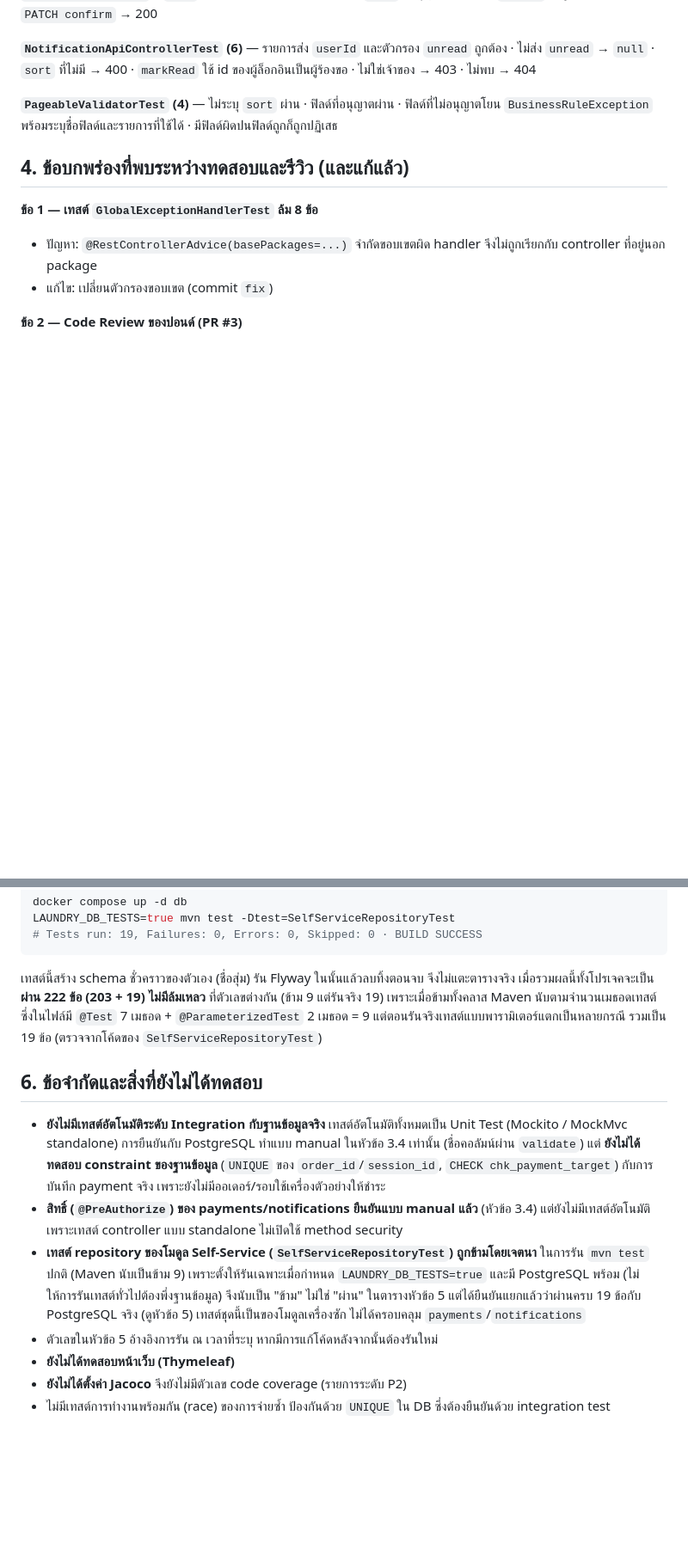
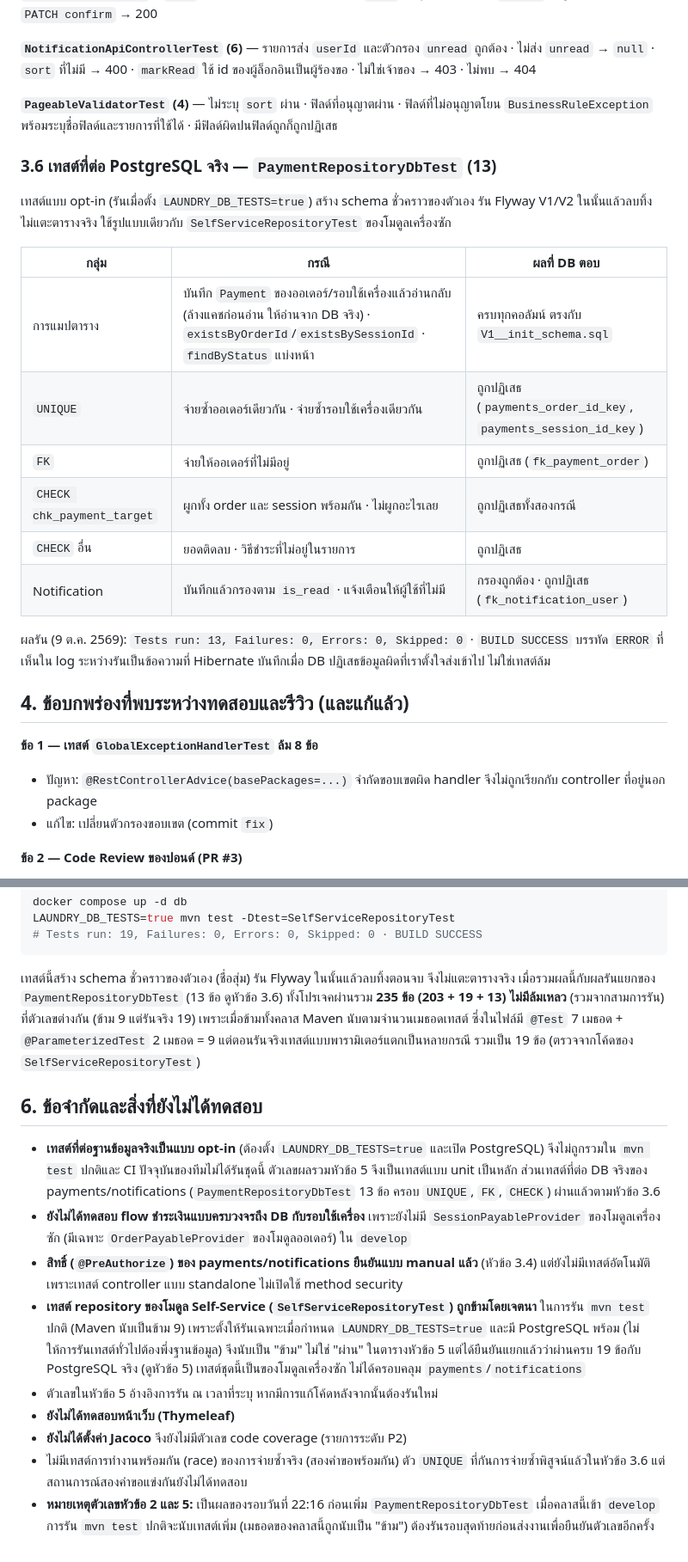
Before and after one commit to Oakiez/Laundry-Hub, a Markdown page: doc/test-report/test-report.md, 2 parts joined by grey strips. Shown at 86% size. Rendered like a GitHub page; blank space fills up the shorter version.

Commit message:
docs: document DB-backed payment tests in test report and Q&A

````diff
--- a/doc/test-report/test-report.md
+++ b/doc/test-report/test-report.md
@@ -135,6 +135,20 @@ error ทุกแบบตอบเป็นรูปแบบ `ApiErrorRespons
 
 **`PageableValidatorTest` (4)** — ไม่ระบุ `sort` ผ่าน · ฟิลด์ที่อนุญาตผ่าน · ฟิลด์ที่ไม่อนุญาตโยน `BusinessRuleException` พร้อมระบุชื่อฟิลด์และรายการที่ใช้ได้ · มีฟิลด์ผิดปนฟิลด์ถูกก็ถูกปฏิเสธ
 
+### 3.6 เทสต์ที่ต่อ PostgreSQL จริง — `PaymentRepositoryDbTest` (13)
+เทสต์แบบ opt-in (รันเมื่อตั้ง `LAUNDRY_DB_TESTS=true`) สร้าง schema ชั่วคราวของตัวเอง รัน Flyway V1/V2 ในนั้นแล้วลบทิ้ง ไม่แตะตารางจริง ใช้รูปแบบเดียวกับ `SelfServiceRepositoryTest` ของโมดูลเครื่องซัก
+
+| กลุ่ม | กรณี | ผลที่ DB ตอบ |
+|---|---|---|
+| การแมปตาราง | บันทึก `Payment` ของออเดอร์/รอบใช้เครื่องแล้วอ่านกลับ (ล้างแคชก่อนอ่าน ให้อ่านจาก DB จริง) · `existsByOrderId`/`existsBySessionId` · `findByStatus` แบ่งหน้า | ครบทุกคอลัมน์ ตรงกับ `V1__init_schema.sql` |
+| `UNIQUE` | จ่ายซ้ำออเดอร์เดียวกัน · จ่ายซ้ำรอบใช้เครื่องเดียวกัน | ถูกปฏิเสธ (`payments_order_id_key`, `payments_session_id_key`) |
+| `FK` | จ่ายให้ออเดอร์ที่ไม่มีอยู่ | ถูกปฏิเสธ (`fk_payment_order`) |
+| `CHECK chk_payment_target` | ผูกทั้ง order และ session พร้อมกัน · ไม่ผูกอะไรเลย | ถูกปฏิเสธทั้งสองกรณี |
+| `CHECK` อื่น | ยอดติดลบ · วิธีชำระที่ไม่อยู่ในรายการ | ถูกปฏิเสธ |
+| Notification | บันทึกแล้วกรองตาม `is_read` · แจ้งเตือนให้ผู้ใช้ที่ไม่มี | กรองถูกต้อง · ถูกปฏิเสธ (`fk_notification_user`) |
+
+ผลรัน (9 ต.ค. 2569): `Tests run: 13, Failures: 0, Errors: 0, Skipped: 0` · `BUILD SUCCESS` บรรทัด `ERROR` ที่เห็นใน log ระหว่างรันเป็นข้อความที่ Hibernate บันทึกเมื่อ DB ปฏิเสธข้อมูลผิดที่เราตั้งใจส่งเข้าไป ไม่ใช่เทสต์ล้ม
+
 ## 4. ข้อบกพร่องที่พบระหว่างทดสอบและรีวิว (และแก้แล้ว)
 
 **ข้อ 1 — เทสต์ `GlobalExceptionHandlerTest` ล้ม 8 ข้อ**
@@ -190,14 +204,16 @@ LAUNDRY_DB_TESTS=true mvn test -Dtest=SelfServiceRepositoryTest
 # Tests run: 19, Failures: 0, Errors: 0, Skipped: 0 · BUILD SUCCESS
 ```
 
-เทสต์นี้สร้าง schema ชั่วคราวของตัวเอง (ชื่อสุ่ม) รัน Flyway ในนั้นแล้วลบทิ้งตอนจบ จึงไม่แตะตารางจริง เมื่อรวมผลนี้ทั้งโปรเจคจะเป็น **ผ่าน 222 ข้อ (203 + 19) ไม่มีล้มเหลว** ที่ตัวเลขต่างกัน (ข้าม 9 แต่รันจริง 19) เพราะเมื่อข้ามทั้งคลาส Maven นับตามจำนวนเมธอดเทสต์ ซึ่งในไฟล์มี `@Test` 7 เมธอด + `@ParameterizedTest` 2 เมธอด = 9 แต่ตอนรันจริงเทสต์แบบพารามิเตอร์แตกเป็นหลายกรณี รวมเป็น 19 ข้อ (ตรวจจากโค้ดของ `SelfServiceRepositoryTest`)
+เทสต์นี้สร้าง schema ชั่วคราวของตัวเอง (ชื่อสุ่ม) รัน Flyway ในนั้นแล้วลบทิ้งตอนจบ จึงไม่แตะตารางจริง เมื่อรวมผลนี้กับผลรันแยกของ `PaymentRepositoryDbTest` (13 ข้อ ดูหัวข้อ 3.6) ทั้งโปรเจคผ่านรวม **235 ข้อ (203 + 19 + 13) ไม่มีล้มเหลว** (รวมจากสามการรัน) ที่ตัวเลขต่างกัน (ข้าม 9 แต่รันจริง 19) เพราะเมื่อข้ามทั้งคลาส Maven นับตามจำนวนเมธอดเทสต์ ซึ่งในไฟล์มี `@Test` 7 เมธอด + `@ParameterizedTest` 2 เมธอด = 9 แต่ตอนรันจริงเทสต์แบบพารามิเตอร์แตกเป็นหลายกรณี รวมเป็น 19 ข้อ (ตรวจจากโค้ดของ `SelfServiceRepositoryTest`)
 
 ## 6. ข้อจำกัดและสิ่งที่ยังไม่ได้ทดสอบ
 
-- **ยังไม่มีเทสต์อัตโนมัติระดับ Integration กับฐานข้อมูลจริง** เทสต์อัตโนมัติทั้งหมดเป็น Unit Test (Mockito / MockMvc standalone) การยืนยันกับ PostgreSQL ทำแบบ manual ในหัวข้อ 3.4 เท่านั้น (ชื่อคอลัมน์ผ่าน `validate`) แต่ **ยังไม่ได้ทดสอบ constraint ของฐานข้อมูล** (`UNIQUE` ของ `order_id`/`session_id`, `CHECK chk_payment_target`) กับการบันทึก payment จริง เพราะยังไม่มีออเดอร์/รอบใช้เครื่องตัวอย่างให้ชำระ
+- **เทสต์ที่ต่อฐานข้อมูลจริงเป็นแบบ opt-in** (ต้องตั้ง `LAUNDRY_DB_TESTS=true` และเปิด PostgreSQL) จึงไม่ถูกรวมใน `mvn test` ปกติและ CI ปัจจุบันของทีมไม่ได้รันชุดนี้ ตัวเลขผลรวมหัวข้อ 5 จึงเป็นเทสต์แบบ unit เป็นหลัก ส่วนเทสต์ที่ต่อ DB จริงของ payments/notifications (`PaymentRepositoryDbTest` 13 ข้อ ครอบ `UNIQUE`, `FK`, `CHECK`) ผ่านแล้วตามหัวข้อ 3.6
+- **ยังไม่ได้ทดสอบ flow ชำระเงินแบบครบวงจรถึง DB กับรอบใช้เครื่อง** เพราะยังไม่มี `SessionPayableProvider` ของโมดูลเครื่องซัก (มีเฉพาะ `OrderPayableProvider` ของโมดูลออเดอร์) ใน `develop`
 - **สิทธิ์ (`@PreAuthorize`) ของ payments/notifications ยืนยันแบบ manual แล้ว** (หัวข้อ 3.4) แต่ยังไม่มีเทสต์อัตโนมัติ เพราะเทสต์ controller แบบ standalone ไม่เปิดใช้ method security
 - **เทสต์ repository ของโมดูล Self-Service (`SelfServiceRepositoryTest`) ถูกข้ามโดยเจตนา** ในการรัน `mvn test` ปกติ (Maven นับเป็นข้าม 9) เพราะตั้งให้รันเฉพาะเมื่อกำหนด `LAUNDRY_DB_TESTS=true` และมี PostgreSQL พร้อม (ไม่ให้การรันเทสต์ทั่วไปต้องพึ่งฐานข้อมูล) จึงนับเป็น "ข้าม" ไม่ใช่ "ผ่าน" ในตารางหัวข้อ 5 แต่ได้ยืนยันแยกแล้วว่าผ่านครบ 19 ข้อกับ PostgreSQL จริง (ดูหัวข้อ 5) เทสต์ชุดนี้เป็นของโมดูลเครื่องซัก ไม่ได้ครอบคลุม `payments`/`notifications`
 - ตัวเลขในหัวข้อ 5 อ้างอิงการรัน ณ เวลาที่ระบุ หากมีการแก้โค้ดหลังจากนั้นต้องรันใหม่
 - **ยังไม่ได้ทดสอบหน้าเว็บ (Thymeleaf)**
 - **ยังไม่ได้ตั้งค่า Jacoco** จึงยังไม่มีตัวเลข code coverage (รายการระดับ P2)
-- ไม่มีเทสต์การทำงานพร้อมกัน (race) ของการจ่ายซ้ำ ป้องกันด้วย `UNIQUE` ใน DB ซึ่งต้องยืนยันด้วย integration test
+- ไม่มีเทสต์การทำงานพร้อมกัน (race) ของการจ่ายซ้ำจริง (สองคำขอพร้อมกัน) ตัว `UNIQUE` ที่กันการจ่ายซ้ำพิสูจน์แล้วในหัวข้อ 3.6 แต่สถานการณ์สองคำขอแข่งกันยังไม่ได้ทดสอบ
+- **หมายเหตุตัวเลขหัวข้อ 2 และ 5:** เป็นผลของรอบวันที่ 22:16 ก่อนเพิ่ม `PaymentRepositoryDbTest` เมื่อคลาสนี้เข้า `develop` การรัน `mvn test` ปกติจะนับเทสต์เพิ่ม (เมธอดของคลาสนี้ถูกนับเป็น "ข้าม") ต้องรันรอบสุดท้ายก่อนส่งงานเพื่อยืนยันตัวเลขอีกครั้ง
````
Also changed, not shown: doc/sections/qa-shogun.md (+1 -0 lines).
